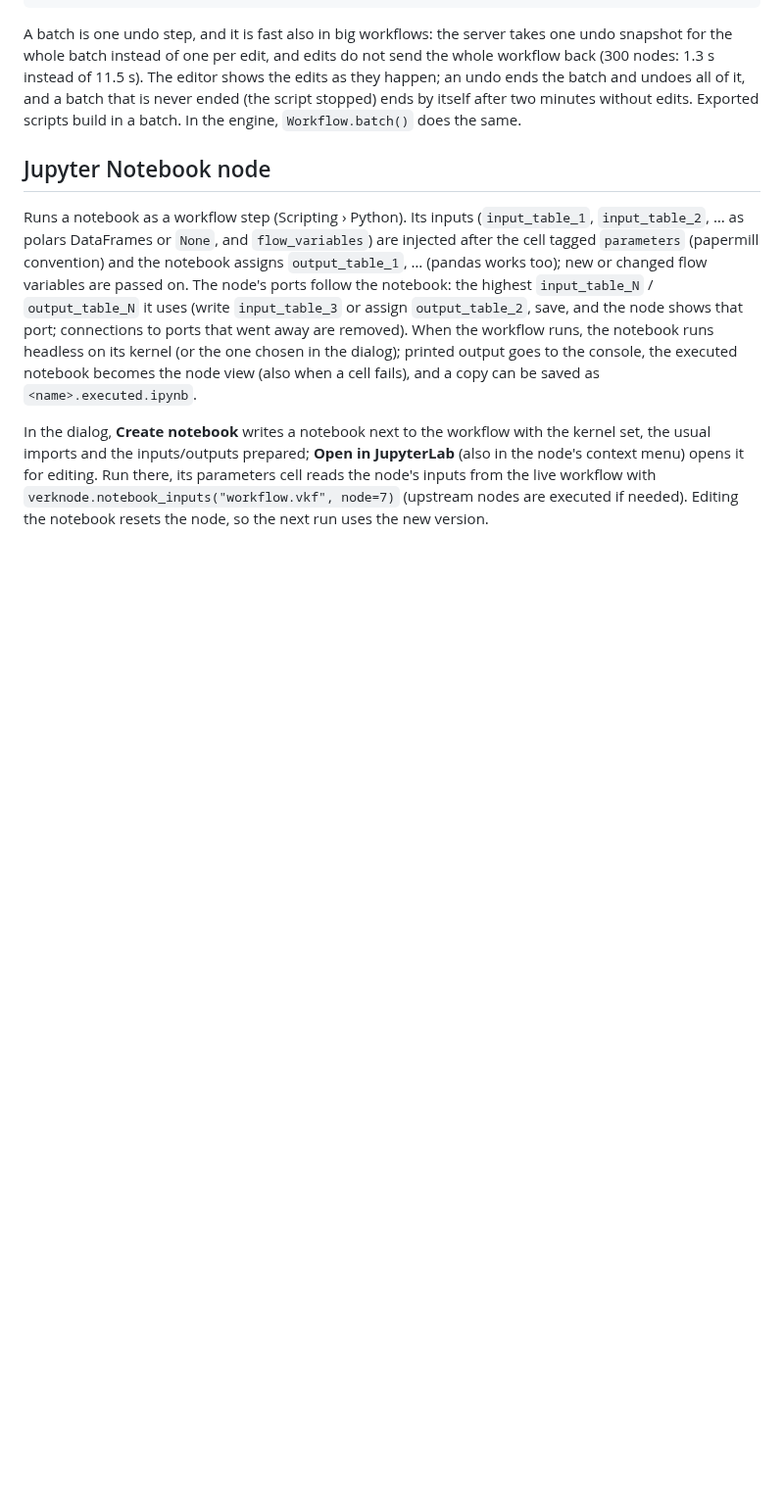
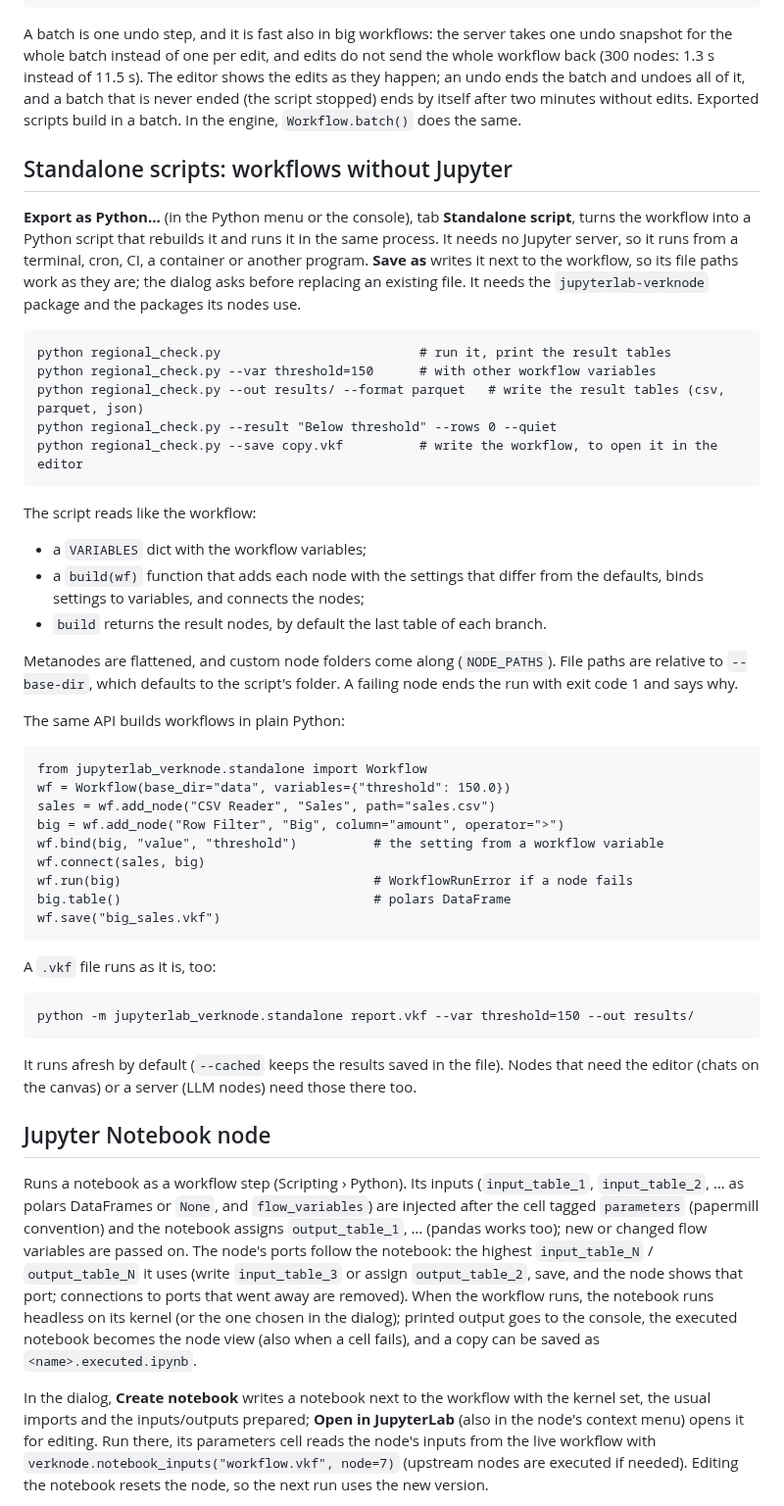
Before and after one commit to verknode-project/verknode, a Markdown page: docs/python-api.md, the part around the change. Shown at 98% size. GitHub-like rendering; blank space fills up the shorter version.

```diff
--- a/docs/python-api.md
+++ b/docs/python-api.md
@@ -42,6 +42,51 @@ editor shows the edits as they happen; an undo ends the batch and undoes all
 of it, and a batch that is never ended (the script stopped) ends by itself
 after two minutes without edits. Exported scripts build in a batch. In the
 engine, `Workflow.batch()` does the same.
+
+## Standalone scripts: workflows without Jupyter
+
+**Export as Python…** (in the Python menu or the console), tab **Standalone script**, turns the workflow into a Python
+script that rebuilds it and runs it in the same process. It needs no Jupyter
+server, so it runs from a terminal, cron, CI, a container or another program.
+**Save as** writes it next to the workflow, so its file paths work as they
+are; the dialog asks before replacing an existing file. It needs the
+`jupyterlab-verknode` package and the packages its nodes use.
+
+    python regional_check.py                          # run it, print the result tables
+    python regional_check.py --var threshold=150      # with other workflow variables
+    python regional_check.py --out results/ --format parquet   # write the result tables (csv, parquet, json)
+    python regional_check.py --result "Below threshold" --rows 0 --quiet
+    python regional_check.py --save copy.vkf          # write the workflow, to open it in the editor
+
+The script reads like the workflow:
+- a `VARIABLES` dict with the workflow variables;
+- a `build(wf)` function that adds each node with the settings that differ
+  from the defaults, binds settings to variables, and connects the nodes;
+- `build` returns the result nodes, by default the last table of each branch.
+
+Metanodes are flattened, and custom node folders come along (`NODE_PATHS`).
+File paths are relative to `--base-dir`, which defaults to the script's
+folder. A failing node ends the run with exit code 1 and says why.
+
+The same API builds workflows in plain Python:
+
+    from jupyterlab_verknode.standalone import Workflow
+    wf = Workflow(base_dir="data", variables={"threshold": 150.0})
+    sales = wf.add_node("CSV Reader", "Sales", path="sales.csv")
+    big = wf.add_node("Row Filter", "Big", column="amount", operator=">")
+    wf.bind(big, "value", "threshold")          # the setting from a workflow variable
+    wf.connect(sales, big)
+    wf.run(big)                                 # WorkflowRunError if a node fails
+    big.table()                                 # polars DataFrame
+    wf.save("big_sales.vkf")
+
+A `.vkf` file runs as it is, too:
+
+    python -m jupyterlab_verknode.standalone report.vkf --var threshold=150 --out results/
+
+It runs afresh by default (`--cached` keeps the results saved in the file).
+Nodes that need the editor (chats on the canvas) or a server (LLM nodes)
+need those there too.
 
 ## Jupyter Notebook node
 
```
Also changed, not shown: README.md (+14 -3 lines), docs/images/hero-v4.png (added), 6 other files.
